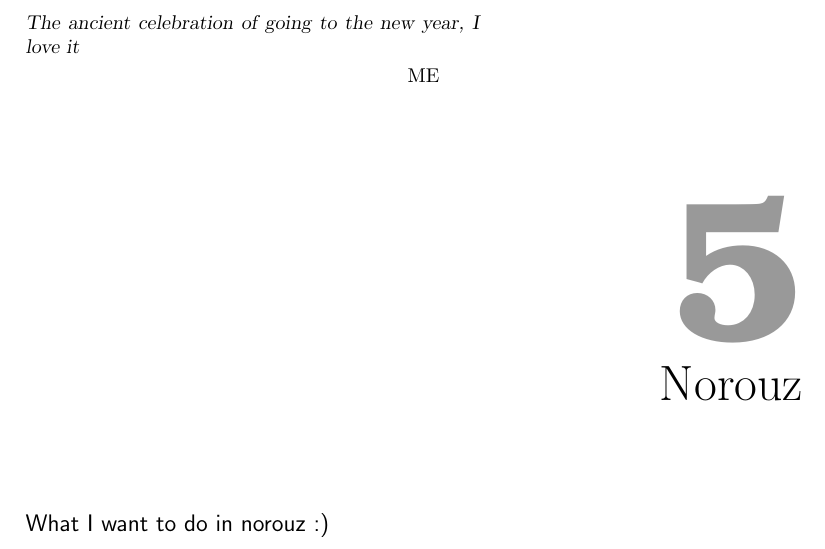
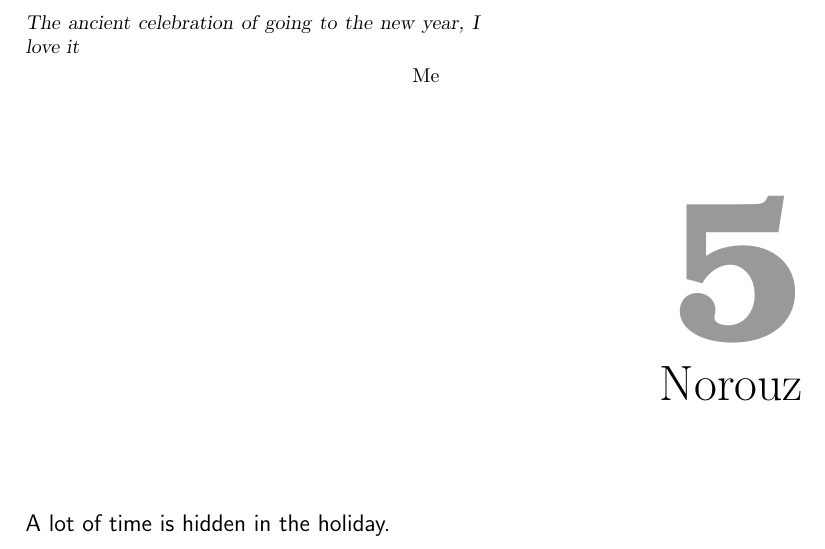
Before and after one commit to mahdihaghverdi/LaTeX, a LaTeX book (planner/planner.tex, which reads planner/norouz.tex): part of page 34 of 35, cut so that both start at the same text. Compiled offline with pdfLaTeX.

Commit message:
Reinstall LaTeX and compile again

```diff
--- a/planner/norouz.tex
+++ b/planner/norouz.tex
@@ -1,6 +1,6 @@
 \chapter{Norouz}
 	\begin{sansserif}
-		\para{What I want to do in norouz :)}
+		\para{A lot of time is hidden in the holiday.}
 	\end{sansserif}
 	\clearpage
 
--- a/planner/planner.tex
+++ b/planner/planner.tex
@@ -138,7 +138,7 @@
 
 	\begin{savequote}[80mm]
 	The ancient celebration of going to the new year, I love it
-	\qauthor{ME}
+	\qauthor{Me}
 	\end{savequote}
 	\include{norouz.tex}
 \end{document}
```
Also changed, not shown: planner/planner.pdf.
